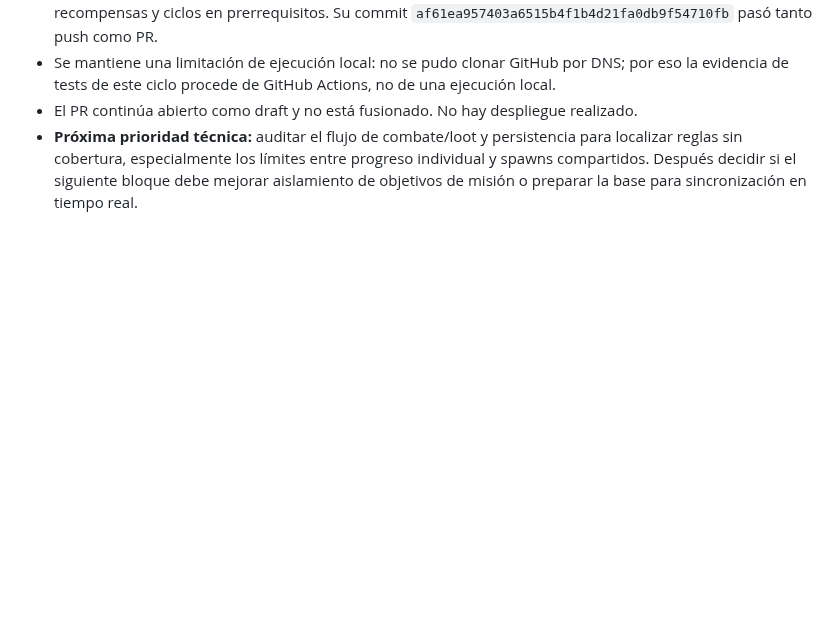
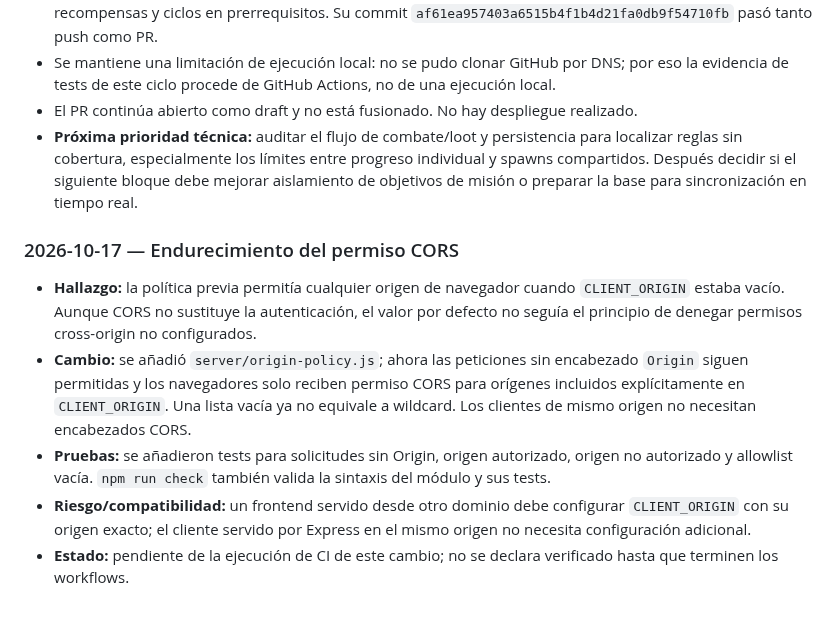
Before and after one commit to gavilandavid89-pixel/Dragon-Realm, a Markdown page: README.md, the part around the change. Rendered like a GitHub page; blank space fills up the shorter version.

Commit message:
Document CORS hardening and compatibility

```diff
--- a/README.md
+++ b/README.md
@@ -142,3 +142,12 @@ Esta bitácora registra avances comprobables, decisiones, problemas y el siguien
 - Se mantiene una limitación de ejecución local: no se pudo clonar GitHub por DNS; por eso la evidencia de tests de este ciclo procede de GitHub Actions, no de una ejecución local.
 - El PR continúa abierto como draft y no está fusionado. No hay despliegue realizado.
 - **Próxima prioridad técnica:** auditar el flujo de combate/loot y persistencia para localizar reglas sin cobertura, especialmente los límites entre progreso individual y spawns compartidos. Después decidir si el siguiente bloque debe mejorar aislamiento de objetivos de misión o preparar la base para sincronización en tiempo real.
+
+
+### 2026-10-17 — Endurecimiento del permiso CORS
+
+- **Hallazgo:** la política previa permitía cualquier origen de navegador cuando `CLIENT_ORIGIN` estaba vacío. Aunque CORS no sustituye la autenticación, el valor por defecto no seguía el principio de denegar permisos cross-origin no configurados.
+- **Cambio:** se añadió `server/origin-policy.js`; ahora las peticiones sin encabezado `Origin` siguen permitidas y los navegadores solo reciben permiso CORS para orígenes incluidos explícitamente en `CLIENT_ORIGIN`. Una lista vacía ya no equivale a wildcard. Los clientes de mismo origen no necesitan encabezados CORS.
+- **Pruebas:** se añadieron tests para solicitudes sin Origin, origen autorizado, origen no autorizado y allowlist vacía. `npm run check` también valida la sintaxis del módulo y sus tests.
+- **Riesgo/compatibilidad:** un frontend servido desde otro dominio debe configurar `CLIENT_ORIGIN` con su origen exacto; el cliente servido por Express en el mismo origen no necesita configuración adicional.
+- **Estado:** pendiente de la ejecución de CI de este cambio; no se declara verificado hasta que terminen los workflows.
```
